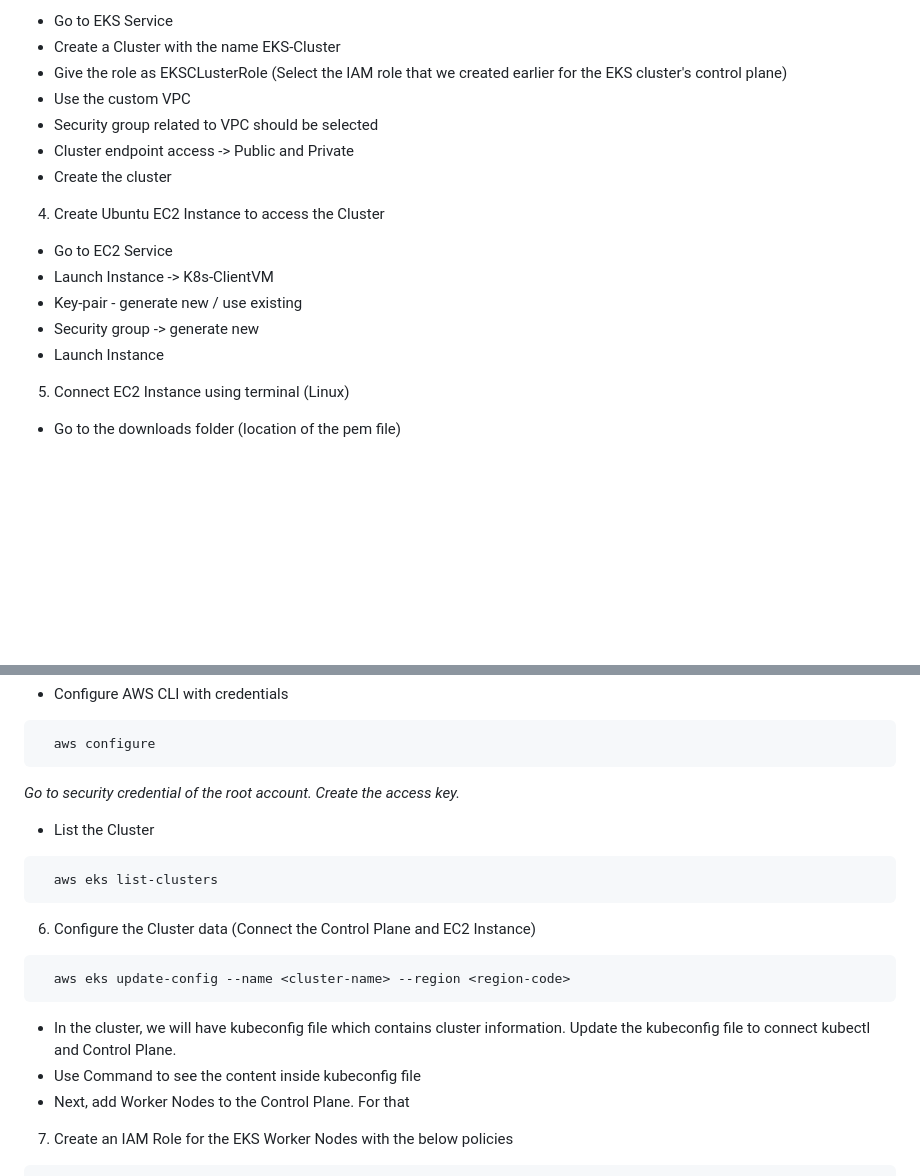
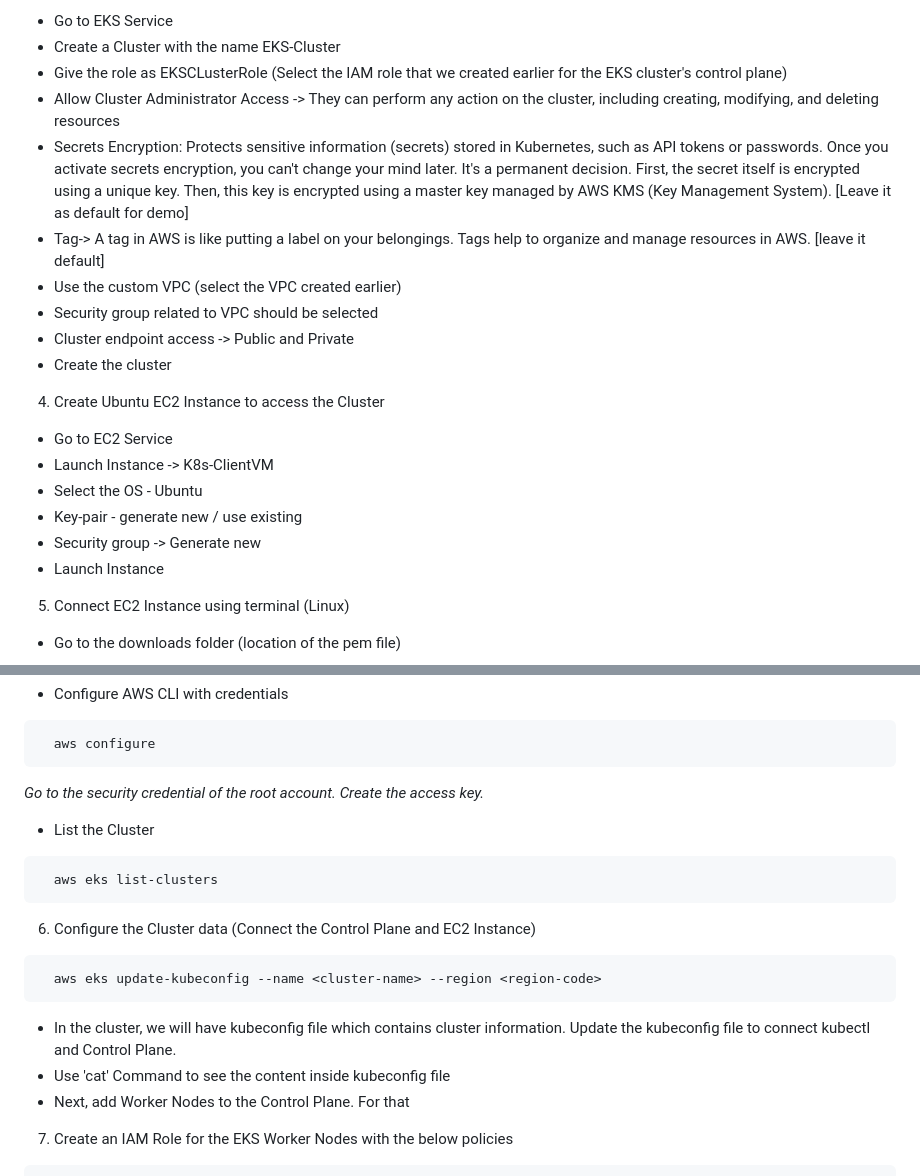
Before and after one commit to ASWINBABUKV/Cloud-Practitioner, a Markdown page: AWS/EKS/README.md, 2 parts joined by grey strips. GitHub-like rendering; blank space fills up the shorter version.

````diff
--- a/AWS/EKS/README.md
+++ b/AWS/EKS/README.md
@@ -77,7 +77,10 @@ The IAM role is needed to tell Amazon EKS who is allowed to do what within the s
 - Go to EKS Service
 - Create a Cluster with the name EKS-Cluster
 - Give the role as EKSCLusterRole (Select the IAM role that we created earlier for the EKS cluster's control plane)
-- Use the custom VPC
+- Allow Cluster Administrator Access -> They can perform any action on the cluster, including creating, modifying, and deleting resources
+- Secrets Encryption: Protects sensitive information (secrets) stored in Kubernetes, such as API tokens or passwords. Once you activate secrets encryption, you can't change your mind later. It's a permanent decision. First, the secret itself is encrypted using a unique key. Then, this key is encrypted using a master key managed by AWS KMS (Key Management System). [Leave it as default for demo]
+- Tag-> A tag in AWS is like putting a label on your belongings. Tags help to organize and manage resources in AWS. [leave it default]
+- Use the custom VPC (select the VPC created earlier)
 - Security group related to VPC should be selected
 - Cluster endpoint access -> Public and Private
 - Create the cluster
@@ -85,8 +88,9 @@ The IAM role is needed to tell Amazon EKS who is allowed to do what within the s
 4. Create Ubuntu EC2 Instance to access the Cluster
 - Go to EC2 Service
 - Launch Instance -> K8s-ClientVM
+- Select the OS - Ubuntu
 - Key-pair - generate new / use existing
-- Security group -> generate new
+- Security group -> Generate new
 - Launch Instance
 
 5. Connect EC2 Instance using terminal (Linux)
@@ -126,7 +130,7 @@ The IAM role is needed to tell Amazon EKS who is allowed to do what within the s
 ```bash
   aws configure
 ```
-_Go to security credential of the root account. Create the access key._
+_Go to the security credential of the root account. Create the access key._
 - List the Cluster
 ```bash
   aws eks list-clusters
@@ -134,10 +138,10 @@ _Go to security credential of the root account. Create the access key._
 
 6. Configure the Cluster data (Connect the Control Plane and EC2 Instance)
 ```bash
-  aws eks update-config --name <cluster-name> --region <region-code>
+  aws eks update-kubeconfig --name <cluster-name> --region <region-code>
 ```
 - In the cluster, we will have kubeconfig file which contains cluster information. Update the kubeconfig file to connect kubectl and Control Plane.
-- Use <cat> Command to see the content inside kubeconfig file
+- Use 'cat' Command to see the content inside kubeconfig file
 - Next, add Worker Nodes to the Control Plane. For that
 
 7. Create an IAM Role for the EKS Worker Nodes with the below policies
````
